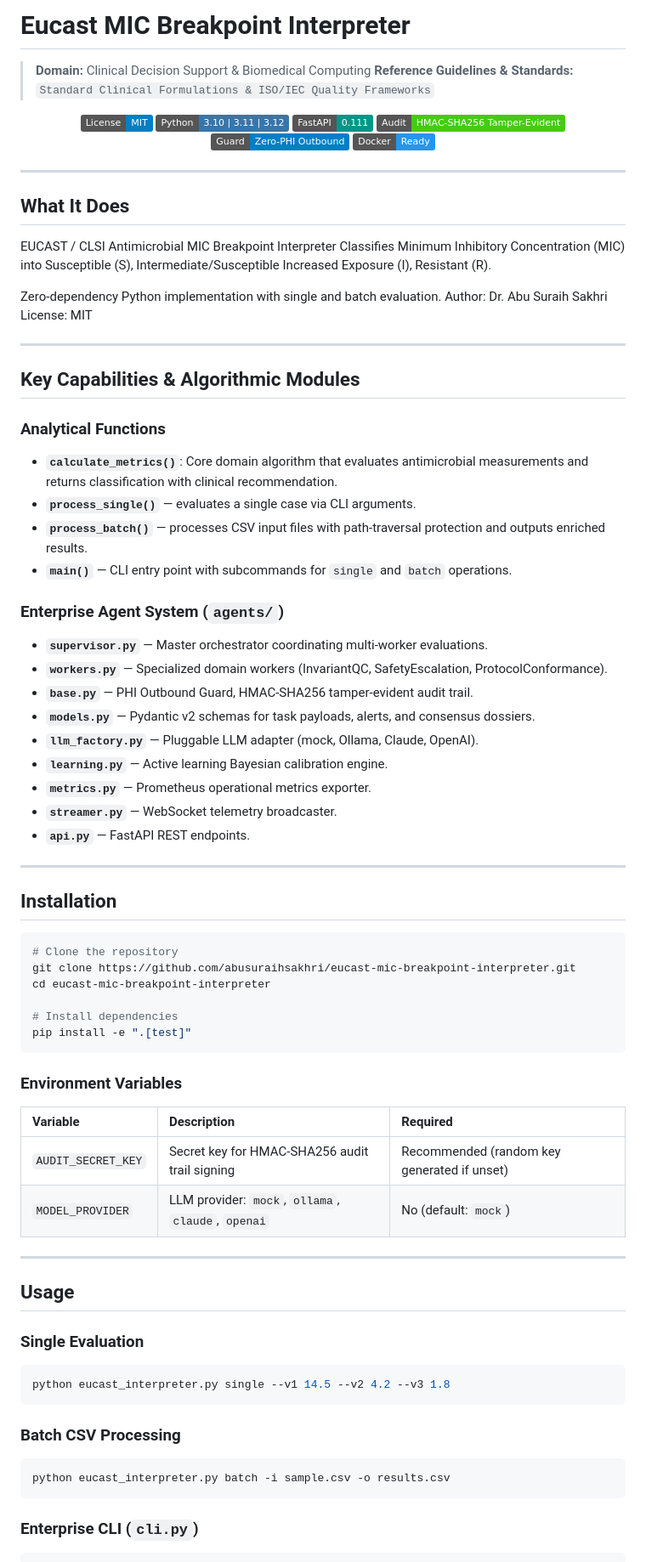
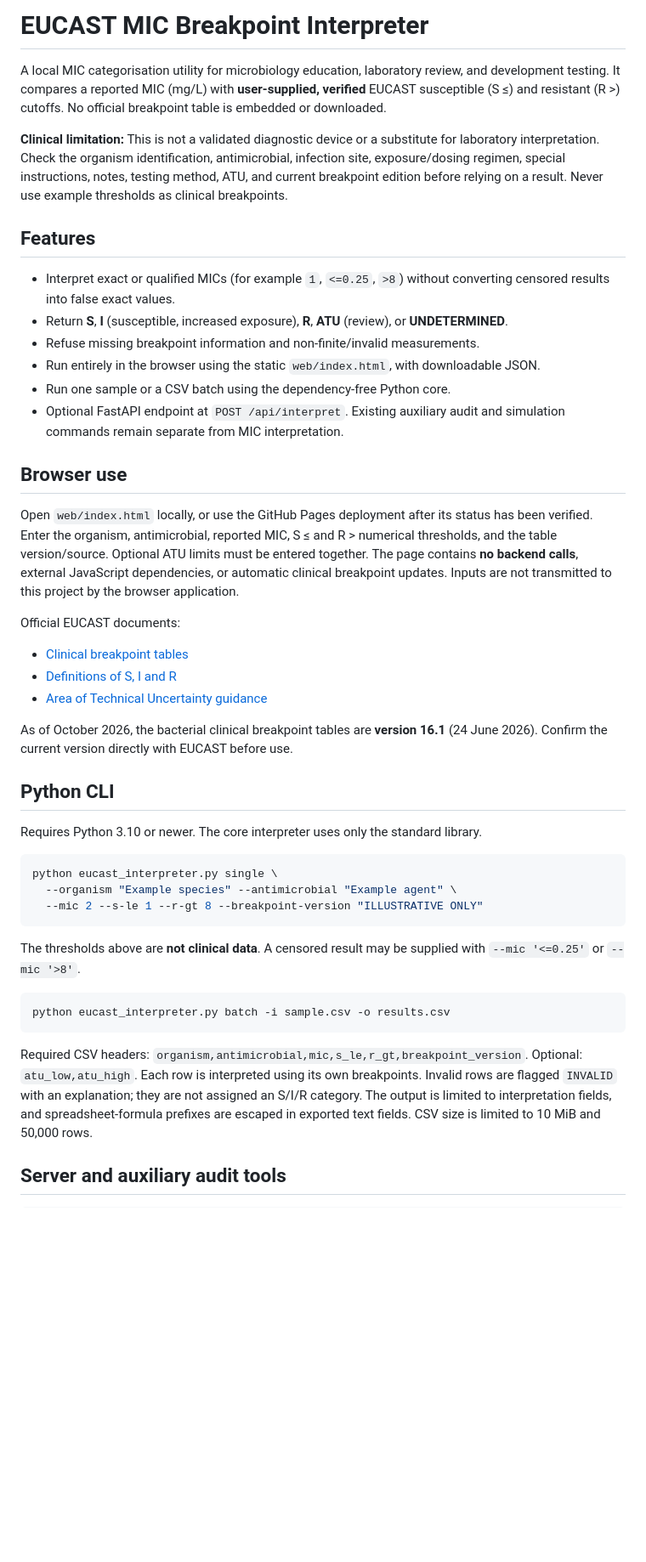
Before and after one commit to abusuraihsakhri/eucast-mic-breakpoint-interpreter, a Markdown page: README.md, the part around one of its changes. Shown at 85% size. Drawn GitHub-style; badges without logos; blank space fills up the shorter version.

Commit message:
Document verified breakpoint inputs, limitations and browser/Python usage

````diff
--- a/README.md
+++ b/README.md
@@ -1,89 +1,47 @@
-# Eucast MIC Breakpoint Interpreter
+# EUCAST MIC Breakpoint Interpreter
 
-> **Domain:** Clinical Decision Support & Biomedical Computing
-> **Reference Guidelines & Standards:** `Standard Clinical Formulations & ISO/IEC Quality Frameworks`
+A local MIC categorisation utility for microbiology education, laboratory review, and development testing. It compares a reported MIC (mg/L) with **user-supplied, verified** EUCAST susceptible (S ≤) and resistant (R >) cutoffs. No official breakpoint table is embedded or downloaded.
 
-<div align="center">
+**Clinical limitation:** This is not a validated diagnostic device or a substitute for laboratory interpretation. Check the organism identification, antimicrobial, infection site, exposure/dosing regimen, special instructions, notes, testing method, ATU, and current breakpoint edition before relying on a result. Never use example thresholds as clinical breakpoints.
 
-[![License: MIT](https://img.shields.io/badge/License-MIT-blue.svg)](LICENSE)
-![Python](https://img.shields.io/badge/Python-3.10%20%7C%203.11%20%7C%203.12-3776AB.svg?logo=python&logoColor=white)
-![FastAPI](https://img.shields.io/badge/FastAPI-0.111-009688.svg?logo=fastapi&logoColor=white)
-![Audit Trail](https://img.shields.io/badge/Audit-HMAC--SHA256_Tamper--Evident-brightgreen.svg)
-![Zero-PHI Guard](https://img.shields.io/badge/Guard-Zero--PHI_Outbound-blue.svg)
-![Docker](https://img.shields.io/badge/Docker-Ready-2496ED.svg?logo=docker&logoColor=white)
+## Features
 
-</div>
+- Interpret exact or qualified MICs (for example `1`, `<=0.25`, `>8`) without converting censored results into false exact values.
+- Return **S**, **I** (susceptible, increased exposure), **R**, **ATU** (review), or **UNDETERMINED**.
+- Refuse missing breakpoint information and non-finite/invalid measurements.
+- Run entirely in the browser using the static `web/index.html`, with downloadable JSON.
+- Run one sample or a CSV batch using the dependency-free Python core.
+- Optional FastAPI endpoint at `POST /api/interpret`. Existing auxiliary audit and simulation commands remain separate from MIC interpretation.
 
----
+## Browser use
 
-## What It Does
+Open `web/index.html` locally, or use the GitHub Pages deployment after its status has been verified. Enter the organism, antimicrobial, reported MIC, S ≤ and R > numerical thresholds, and the table version/source. Optional ATU limits must be entered together. The page contains **no backend calls**, external JavaScript dependencies, or automatic clinical breakpoint updates. Inputs are not transmitted to this project by the browser application.
 
-EUCAST / CLSI Antimicrobial MIC Breakpoint Interpreter
-Classifies Minimum Inhibitory Concentration (MIC) into Susceptible (S), Intermediate/Susceptible Increased Exposure (I), Resistant (R).
+Official EUCAST documents:
+- [Clinical breakpoint tables](https://www.eucast.org/bacteria/clinical-breakpoints-and-interpretation/clinical-breakpoint-tables/)
+- [Definitions of S, I and R](https://www.eucast.org/bacteria/clinical-breakpoints-and-interpretation/definition-of-s-i-and-r/)
+- [Area of Technical Uncertainty guidance](https://www.eucast.org/bacteria/guidance-documents/)
 
-Zero-dependency Python implementation with single and batch evaluation.
-Author: Dr. Abu Suraih Sakhri
-License: MIT
+As of October 2026, the bacterial clinical breakpoint tables are **version 16.1** (24 June 2026). Confirm the current version directly with EUCAST before use.
 
----
+## Python CLI
 
-## Key Capabilities & Algorithmic Modules
-
-### Analytical Functions
-
-- **`calculate_metrics()`**: Core domain algorithm that evaluates antimicrobial measurements and returns classification with clinical recommendation.
-- **`process_single()`** — evaluates a single case via CLI arguments.
-- **`process_batch()`** — processes CSV input files with path-traversal protection and outputs enriched results.
-- **`main()`** — CLI entry point with subcommands for `single` and `batch` operations.
-
-### Enterprise Agent System (`agents/`)
-
-- **`supervisor.py`** — Master orchestrator coordinating multi-worker evaluations.
-- **`workers.py`** — Specialized domain workers (InvariantQC, SafetyEscalation, ProtocolConformance).
-- **`base.py`** — PHI Outbound Guard, HMAC-SHA256 tamper-evident audit trail.
-- **`models.py`** — Pydantic v2 schemas for task payloads, alerts, and consensus dossiers.
-- **`llm_factory.py`** — Pluggable LLM adapter (mock, Ollama, Claude, OpenAI).
-- **`learning.py`** — Active learning Bayesian calibration engine.
-- **`metrics.py`** — Prometheus operational metrics exporter.
-- **`streamer.py`** — WebSocket telemetry broadcaster.
-- **`api.py`** — FastAPI REST endpoints.
-
----
-
-## Installation
+Requires Python 3.10 or newer. The core interpreter uses only the standard library.
 
 ```bash
-# Clone the repository
-git clone https://github.com/abusuraihsakhri/eucast-mic-breakpoint-interpreter.git
-cd eucast-mic-breakpoint-interpreter
-
-# Install dependencies
-pip install -e ".[test]"
+python eucast_interpreter.py single \
+  --organism "Example species" --antimicrobial "Example agent" \
+  --mic 2 --s-le 1 --r-gt 8 --breakpoint-version "ILLUSTRATIVE ONLY"
 ```
 
-### Environment Variables
-
-| Variable | Description | Required |
-|:---------|:------------|:---------|
-| `AUDIT_SECRET_KEY` | Secret key for HMAC-SHA256 audit trail signing | Recommended (random key generated if unset) |
-| `MODEL_PROVIDER` | LLM provider: `mock`, `ollama`, `claude`, `openai` | No (default: `mock`) |
-
----
-
-## Usage
-
-### Single Evaluation
-
-```bash
-python eucast_interpreter.py single --v1 14.5 --v2 4.2 --v3 1.8
-```
-
-### Batch CSV Processing
+The thresholds above are **not clinical data**. A censored result may be supplied with `--mic '<=0.25'` or `--mic '>8'`.
 
 ```bash
 python eucast_interpreter.py batch -i sample.csv -o results.csv
 ```
 
-### Enterprise CLI (`cli.py`)
+Required CSV headers: `organism,antimicrobial,mic,s_le,r_gt,breakpoint_version`. Optional: `atu_low,atu_high`. Each row is interpreted using its own breakpoints. Invalid rows are flagged `INVALID` with an explanation; they are not assigned an S/I/R category. The output is limited to interpretation fields, and spreadsheet-formula prefixes are escaped in exported text fields. CSV size is limited to 10 MiB and 50,000 rows.
+
+## Server and auxiliary audit tools
 
 ```bash
````
Also changed, not shown: other parts of README.md (+25 -107 lines).
